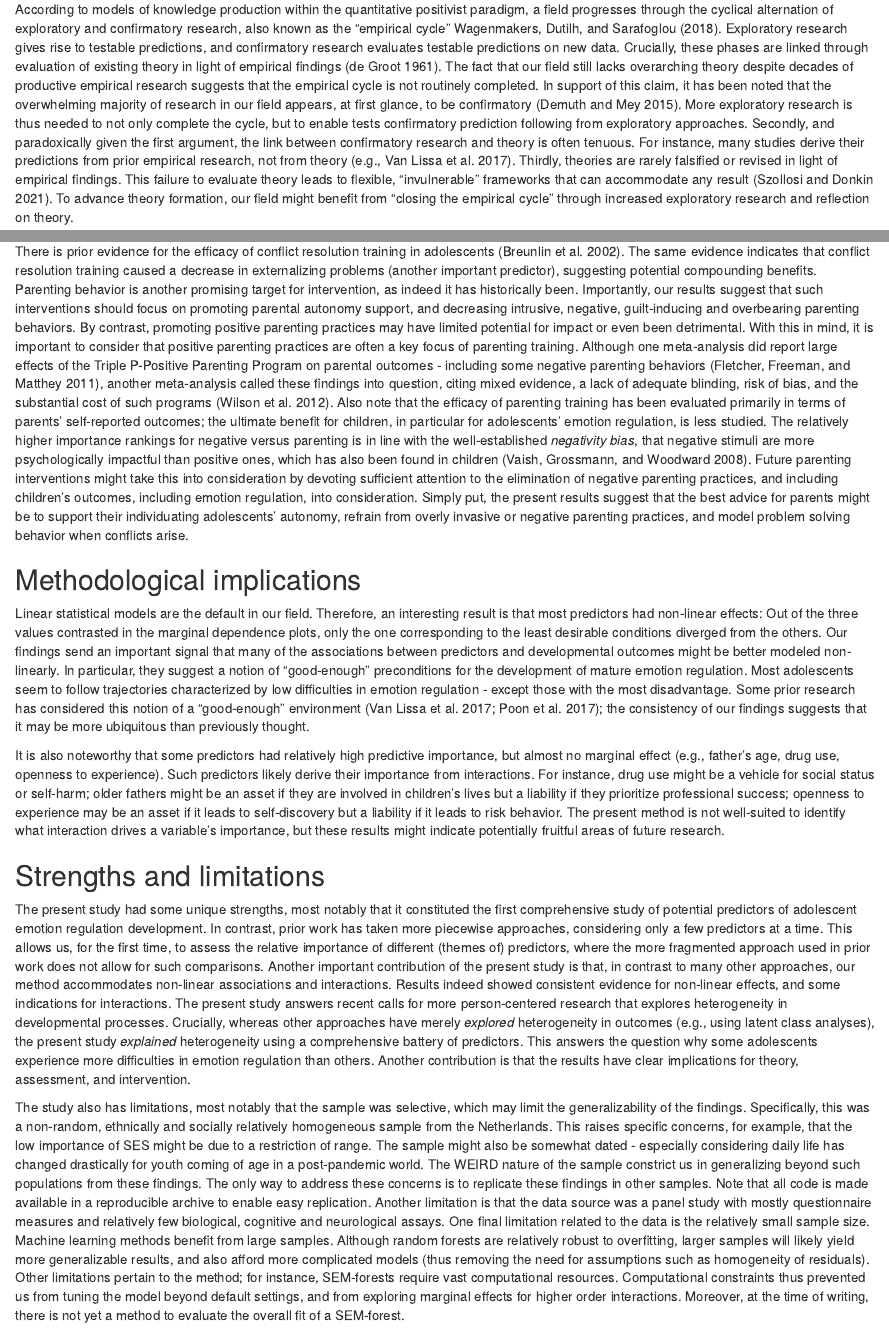
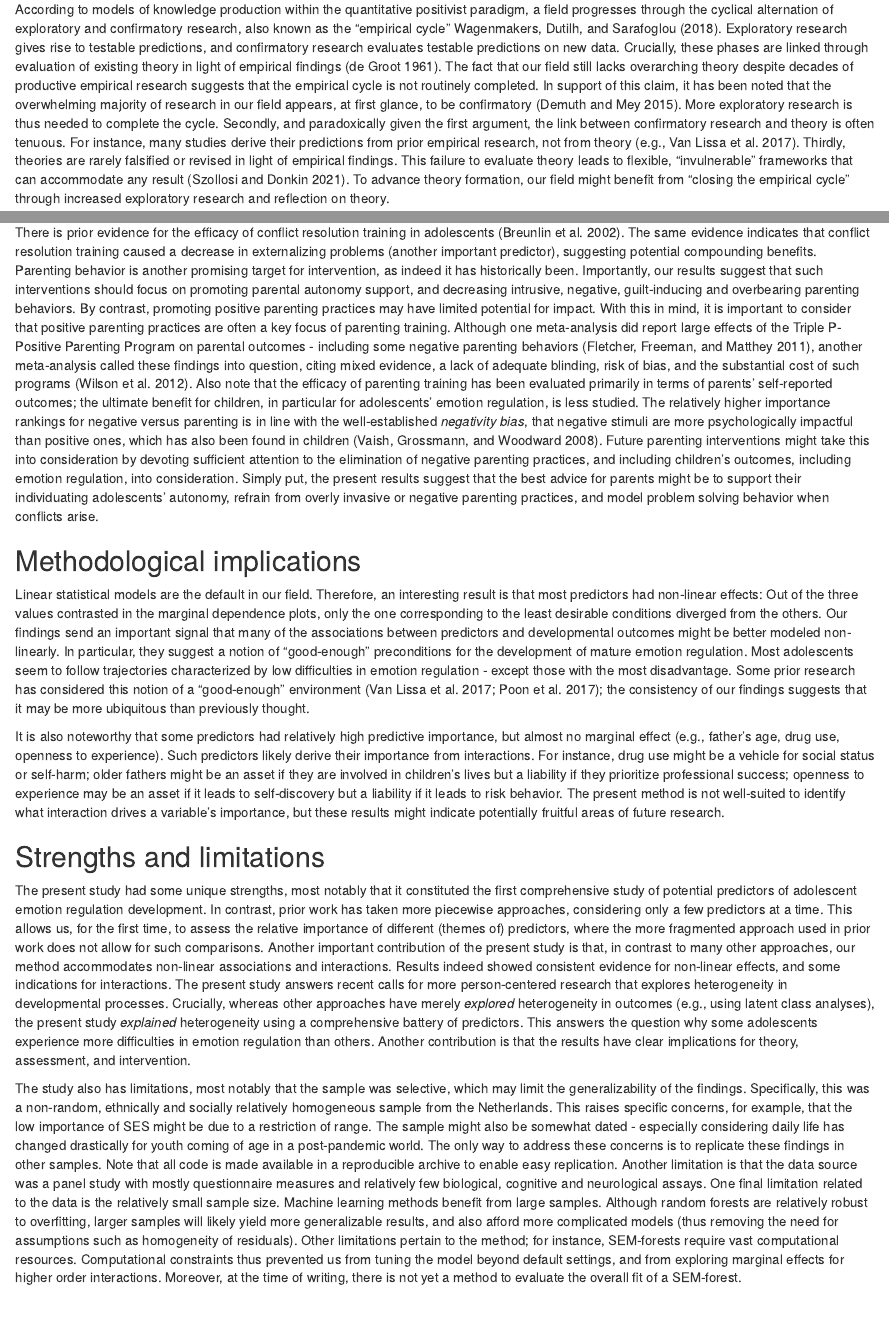
Before and after one commit to cjvanlissa/veni_forest, an R Markdown document (manuscript/manuscript.Rmd): the page in a window 1100 px wide, from 1940 px down, and a second part further down, joined at a grey line. Rendered offline with R 4.5, knitr and Pandoc, with nearby package versions; some code elsewhere in the file could not run offline.

Commit message:
reviewed changes manuscript
Updated manuscript, according to review of prior changes.

```diff
--- a/manuscript/manuscript.Rmd
+++ b/manuscript/manuscript.Rmd
@@ -195,7 +195,7 @@ Crucially, these phases are linked through evaluation of existing theory in ligh
 The fact that our field still lacks overarching theory despite decades of productive empirical research
 suggests that the empirical cycle is not routinely completed.
 In support of this claim, it has been noted that the overwhelming majority of research in our field appears, at first glance, to be confirmatory [@demuthQualitativeMethodologyDevelopmental2015].
-More exploratory research is thus needed to not only complete the cycle, but to enable tests confirmatory prediction following from exploratory approaches.
+More exploratory research is thus needed to complete the cycle.
 Secondly, and paradoxically given the first argument,
 the link between confirmatory research and theory is often tenuous.
 For instance, many studies derive their predictions from prior empirical research, not from theory [e.g., @vanlissaCostEmpathyParentadolescent2017].
@@ -675,7 +675,7 @@ The same evidence indicates that conflict resolution training caused a decrease
 Parenting behavior is another promising target for intervention,
 as indeed it has historically been.
 Importantly, our results suggest that such interventions should focus on promoting parental autonomy support, and decreasing intrusive, negative, guilt-inducing and overbearing parenting behaviors.
-By contrast, promoting positive parenting practices may have limited potential for impact or even been detrimental.
+By contrast, promoting positive parenting practices may have limited potential for impact.
 With this in mind, it is important to consider that positive parenting practices are often a key focus of parenting training.
 Although one meta-analysis did report large effects of the Triple P-Positive Parenting Program on parental outcomes - including some negative parenting behaviors [@fletcherImpactBehaviouralParent2011],
 another meta-analysis called these findings into question,
@@ -746,7 +746,7 @@ The study also has limitations, most notably that the sample was selective,
 which may limit the generalizability of the findings.
 Specifically, this was a non-random, ethnically and socially relatively homogeneous sample from the Netherlands.
 This raises specific concerns, for example, that the low importance of SES might be due to a restriction of range.
-The sample might also be somewhat dated - especially considering daily life has changed drastically for youth coming of age in a post-pandemic world. The WEIRD nature of the sample constrict us in generalizing beyond such populations from these findings.
+The sample might also be somewhat dated - especially considering daily life has changed drastically for youth coming of age in a post-pandemic world.
 The only way to address these concerns is to replicate these findings in other samples.
 Note that all code is made available in a reproducible archive to enable easy replication.
 Another limitation is that the data source was a panel study with mostly questionnaire measures and relatively few biological, cognitive and neurological assays.
```
